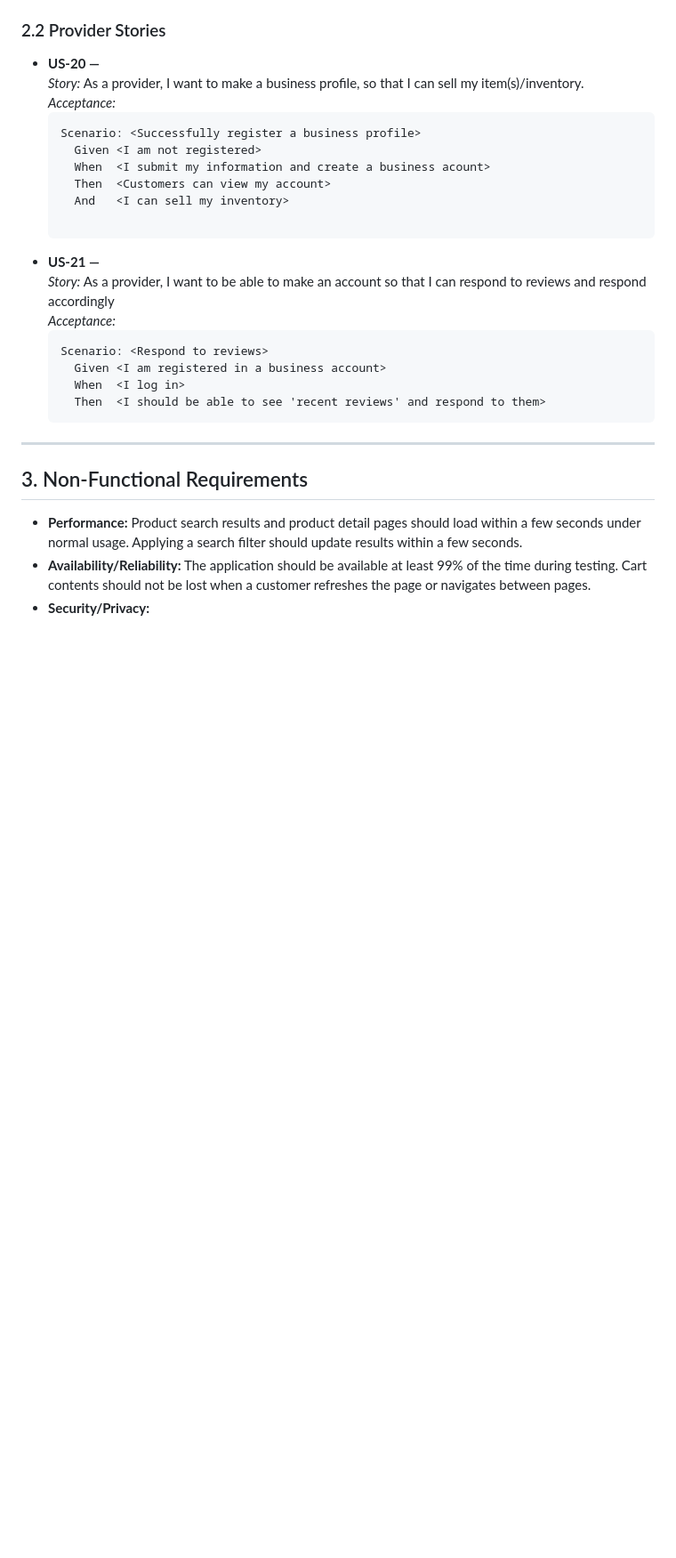
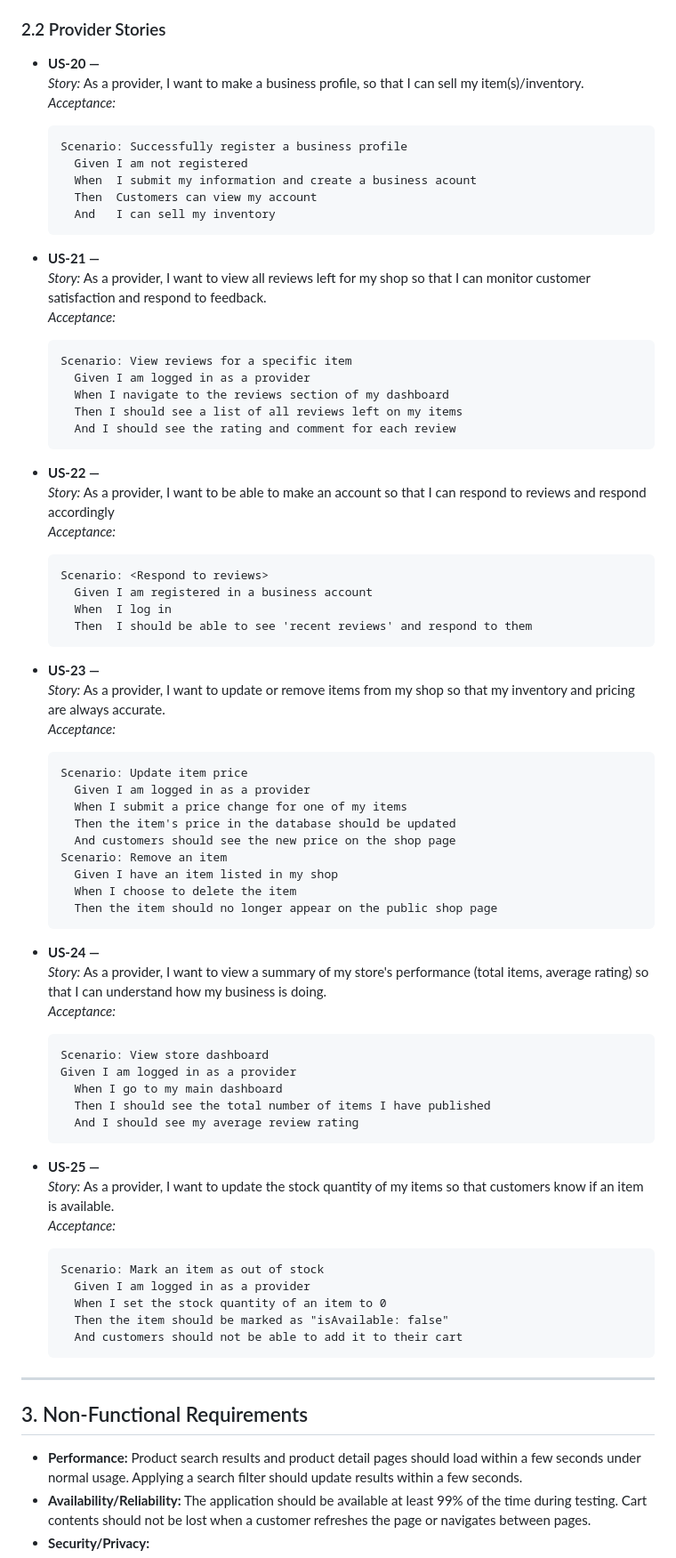
Before and after one commit to SarahKuyper/f26-team09, a Markdown page: docs/PrestoPaws.md, the part around the change. Shown at 89% size. GitHub-like rendering; blank space fills up the shorter version.

Commit message:
Modified the PrestoPaws.md and README.md files PrestoPaws include new information about the project and its features. backend-api README.md includes updated instructions for setting up the project and running it locally.

````diff
--- a/docs/PrestoPaws.md
+++ b/docs/PrestoPaws.md
@@ -100,20 +100,69 @@ Write each story as: **As a `<role>`, I want `<capability>`, so that `<benefit>`
   _Story:_ As a provider, I want to make a business profile, so that I can sell my item(s)/inventory.
   _Acceptance:_
   ```gherkin
-  Scenario: <Successfully register a business profile>
-    Given <I am not registered>
-    When  <I submit my information and create a business acount>
-    Then  <Customers can view my account>
-    And   <I can sell my inventory>
+  Scenario: Successfully register a business profile
+    Given I am not registered
+    When  I submit my information and create a business acount
+    Then  Customers can view my account
+    And   I can sell my inventory
+  ```
 
-- **US-21 — <Respond to reviews>**
+- **US-21 — <See customer reviews>**
+  _Story:_ As a provider, I want to view all reviews left for my shop so that I can monitor customer satisfaction and respond to feedback.
+  _Acceptance:_
+  ```gherkin
+  Scenario: View reviews for a specific item
+    Given I am logged in as a provider
+    When I navigate to the reviews section of my dashboard
+    Then I should see a list of all reviews left on my items
+    And I should see the rating and comment for each review
+  ```
+
+- **US-22 — <Respond to reviews>**
   _Story:_ As a provider, I want to be able to make an account so that I can respond to reviews and respond accordingly
   _Acceptance:_
   ```gherkin
   Scenario: <Respond to reviews>
-    Given <I am registered in a business account>
-    When  <I log in>
-    Then  <I should be able to see 'recent reviews' and respond to them>
+    Given I am registered in a business account
+    When  I log in
+    Then  I should be able to see 'recent reviews' and respond to them
+  ```
+
+- **US-23 — <Manage inventory>**
+  _Story:_ As a provider, I want to update or remove items from my shop so that my inventory and pricing are always accurate.
+  _Acceptance:_
+  ```gherkin
+  Scenario: Update item price
+    Given I am logged in as a provider
+    When I submit a price change for one of my items
+    Then the item's price in the database should be updated
+    And customers should see the new price on the shop page
+  Scenario: Remove an item
+    Given I have an item listed in my shop
+    When I choose to delete the item
+    Then the item should no longer appear on the public shop page
+  ```
+
+- **US-24 — <View store dashboard>**
+  _Story:_ As a provider, I want to view a summary of my store's performance (total items, average rating) so that I can understand how my business is doing.
+  _Acceptance:_
+  ```gherkin
+  Scenario: View store dashboard
+  Given I am logged in as a provider
+    When I go to my main dashboard
+    Then I should see the total number of items I have published
+    And I should see my average review rating
+  ```
+
+- **US-25 — <Update item stock>**
+  _Story:_ As a provider, I want to update the stock quantity of my items so that customers know if an item is available.
+  _Acceptance:_
+  ```gherkin
+  Scenario: Mark an item as out of stock
+    Given I am logged in as a provider
+    When I set the stock quantity of an item to 0
+    Then the item should be marked as "isAvailable: false"
+    And customers should not be able to add it to their cart
   ```
 ---
 
````
Also changed, not shown: docs/README.md (+37 -0 lines).
